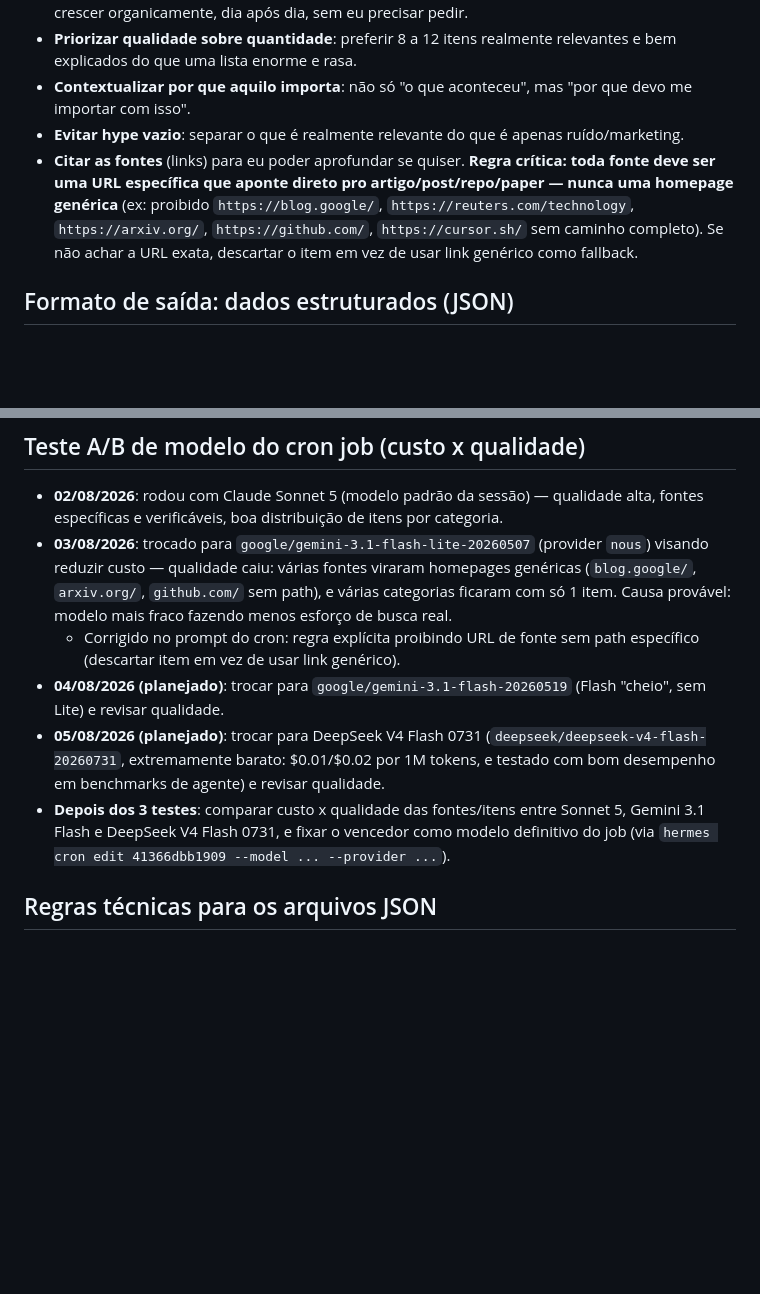
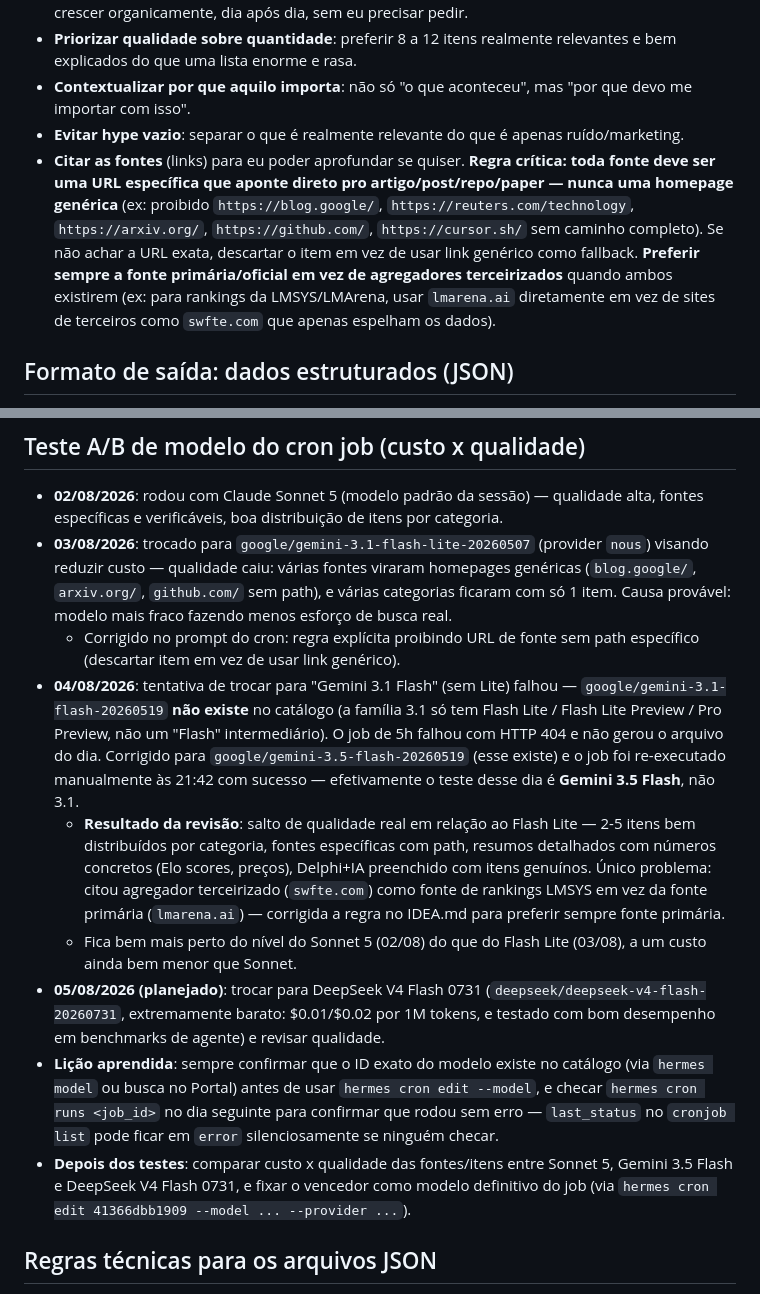
Before and after one commit to GabrielCord03/IA-News, a Markdown page: IDEA.md, 2 parts joined by grey strips. Drawn GitHub-style; blank space fills up the shorter version.

Commit message:
Registra falha e resultado do teste A/B com Gemini 3.5 Flash (04/08)

```diff
--- a/IDEA.md
+++ b/IDEA.md
@@ -36,7 +36,7 @@ Ou seja: **Hermes = fonte de dados. Site/backend = camada de visualização, fei
 - **Priorizar qualidade sobre quantidade**: preferir 8 a 12 itens realmente relevantes e bem explicados do que uma lista enorme e rasa.
 - **Contextualizar por que aquilo importa**: não só "o que aconteceu", mas "por que devo me importar com isso".
 - **Evitar hype vazio**: separar o que é realmente relevante do que é apenas ruído/marketing.
-- **Citar as fontes** (links) para eu poder aprofundar se quiser. **Regra crítica: toda fonte deve ser uma URL específica que aponte direto pro artigo/post/repo/paper — nunca uma homepage genérica** (ex: proibido `https://blog.google/`, `https://reuters.com/technology`, `https://arxiv.org/`, `https://github.com/`, `https://cursor.sh/` sem caminho completo). Se não achar a URL exata, descartar o item em vez de usar link genérico como fallback.
+- **Citar as fontes** (links) para eu poder aprofundar se quiser. **Regra crítica: toda fonte deve ser uma URL específica que aponte direto pro artigo/post/repo/paper — nunca uma homepage genérica** (ex: proibido `https://blog.google/`, `https://reuters.com/technology`, `https://arxiv.org/`, `https://github.com/`, `https://cursor.sh/` sem caminho completo). Se não achar a URL exata, descartar o item em vez de usar link genérico como fallback. **Preferir sempre a fonte primária/oficial em vez de agregadores terceirizados** quando ambos existirem (ex: para rankings da LMSYS/LMArena, usar `lmarena.ai` diretamente em vez de sites de terceiros como `swfte.com` que apenas espelham os dados).
 
 ## Formato de saída: dados estruturados (JSON)
 Em vez de gerar um documento visual, o Hermes deve gerar **dados estruturados em JSON**, prontos para serem consumidos por qualquer site/backend/app no futuro, sem precisar reprocessar texto.
@@ -176,9 +176,12 @@ Com o acúmulo desses documentos diários, construir gradualmente meu domínio s
 - **02/08/2026**: rodou com Claude Sonnet 5 (modelo padrão da sessão) — qualidade alta, fontes específicas e verificáveis, boa distribuição de itens por categoria.
 - **03/08/2026**: trocado para `google/gemini-3.1-flash-lite-20260507` (provider `nous`) visando reduzir custo — qualidade caiu: várias fontes viraram homepages genéricas (`blog.google/`, `arxiv.org/`, `github.com/` sem path), e várias categorias ficaram com só 1 item. Causa provável: modelo mais fraco fazendo menos esforço de busca real.
   - Corrigido no prompt do cron: regra explícita proibindo URL de fonte sem path específico (descartar item em vez de usar link genérico).
-- **04/08/2026 (planejado)**: trocar para `google/gemini-3.1-flash-20260519` (Flash "cheio", sem Lite) e revisar qualidade.
+- **04/08/2026**: tentativa de trocar para "Gemini 3.1 Flash" (sem Lite) falhou — `google/gemini-3.1-flash-20260519` **não existe** no catálogo (a família 3.1 só tem Flash Lite / Flash Lite Preview / Pro Preview, não um "Flash" intermediário). O job de 5h falhou com HTTP 404 e não gerou o arquivo do dia. Corrigido para `google/gemini-3.5-flash-20260519` (esse existe) e o job foi re-executado manualmente às 21:42 com sucesso — efetivamente o teste desse dia é **Gemini 3.5 Flash**, não 3.1.
+  - **Resultado da revisão**: salto de qualidade real em relação ao Flash Lite — 2-5 itens bem distribuídos por categoria, fontes específicas com path, resumos detalhados com números concretos (Elo scores, preços), Delphi+IA preenchido com itens genuínos. Único problema: citou agregador terceirizado (`swfte.com`) como fonte de rankings LMSYS em vez da fonte primária (`lmarena.ai`) — corrigida a regra no IDEA.md para preferir sempre fonte primária.
+  - Fica bem mais perto do nível do Sonnet 5 (02/08) do que do Flash Lite (03/08), a um custo ainda bem menor que Sonnet.
 - **05/08/2026 (planejado)**: trocar para DeepSeek V4 Flash 0731 (`deepseek/deepseek-v4-flash-20260731`, extremamente barato: $0.01/$0.02 por 1M tokens, e testado com bom desempenho em benchmarks de agente) e revisar qualidade.
-- **Depois dos 3 testes**: comparar custo x qualidade das fontes/itens entre Sonnet 5, Gemini 3.1 Flash e DeepSeek V4 Flash 0731, e fixar o vencedor como modelo definitivo do job (via `hermes cron edit 41366dbb1909 --model ... --provider ...`).
+- **Lição aprendida**: sempre confirmar que o ID exato do modelo existe no catálogo (via `hermes model` ou busca no Portal) antes de usar `hermes cron edit --model`, e checar `hermes cron runs <job_id>` no dia seguinte para confirmar que rodou sem erro — `last_status` no `cronjob list` pode ficar em `error` silenciosamente se ninguém checar.
+- **Depois dos testes**: comparar custo x qualidade das fontes/itens entre Sonnet 5, Gemini 3.5 Flash e DeepSeek V4 Flash 0731, e fixar o vencedor como modelo definitivo do job (via `hermes cron edit 41366dbb1909 --model ... --provider ...`).
 
 ## Regras técnicas para os arquivos JSON
 - Sempre **JSON válido** (o Hermes deve validar antes de salvar, para não quebrar o consumo posterior por um site/API).
```
